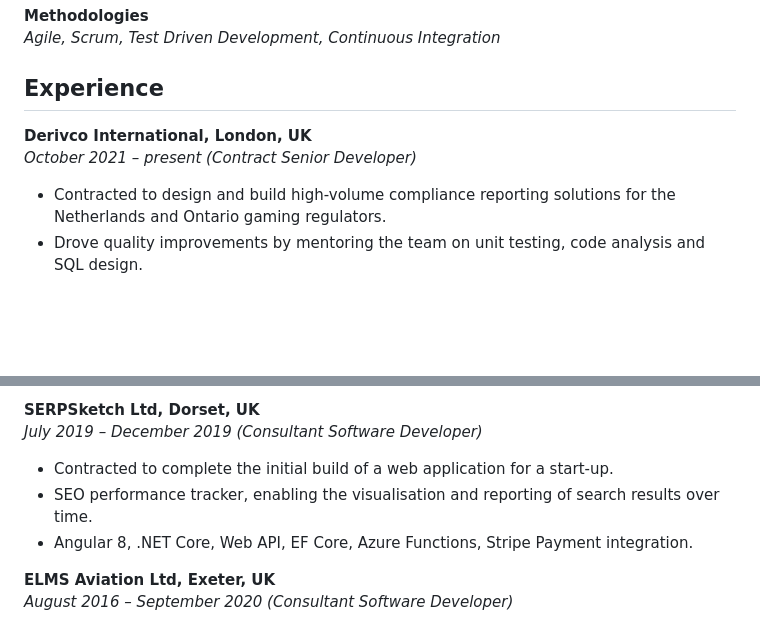
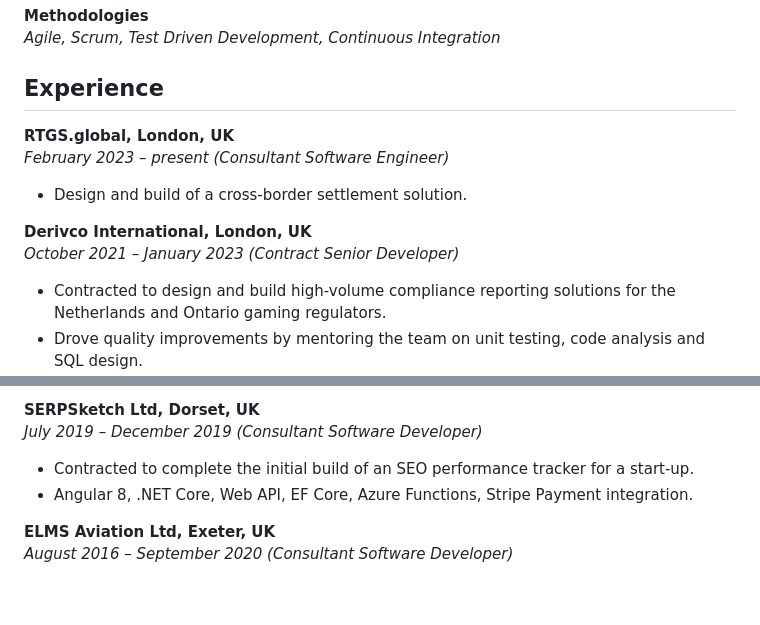
Before and after one commit to webbwebbwebb/curriculum-vitae, a Markdown page: src/index.content.md, 2 parts joined by grey strips. GitHub-like rendering; blank space fills up the shorter version.

Commit message:
Update content

```diff
--- a/src/index.content.md
+++ b/src/index.content.md
@@ -17,8 +17,12 @@
 *Agile, Scrum, Test Driven Development, Continuous Integration*
 
 ## Experience
+**RTGS.global, London, UK**
+*February 2023 &ndash; present (Consultant Software Engineer)*
+- Design and build of a cross-border settlement solution.
+
 **Derivco International, London, UK**
-*October 2021 &ndash; present (Contract Senior Developer)*
+*October 2021 &ndash; January 2023 (Contract Senior Developer)*
 - Contracted to design and build high-volume compliance reporting solutions for the Netherlands and Ontario gaming regulators.
 - Drove quality improvements by mentoring the team on unit testing, code analysis and SQL design.
 - React, .NET 6, Azure functions, Azure Event Hubs, Azure Logic Apps, Azure SQL, Terraform.
@@ -30,8 +34,7 @@
 
 **SERPSketch Ltd, Dorset, UK**
 *July 2019 &ndash; December 2019 (Consultant Software Developer)*
-- Contracted to complete the initial build of a web application for a start-up.
-- SEO performance tracker, enabling the visualisation and reporting of search results over time.
+- Contracted to complete the initial build of an SEO performance tracker for a start-up.
 - Angular 8, .NET Core, Web API, EF Core, Azure Functions, Stripe Payment integration.
 
 **ELMS Aviation Ltd, Exeter, UK**
```
